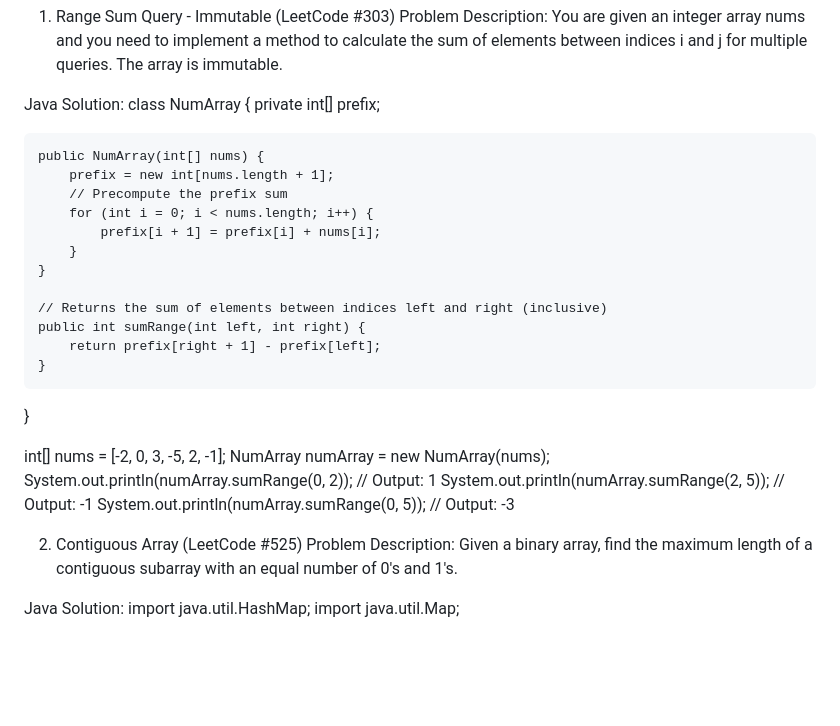
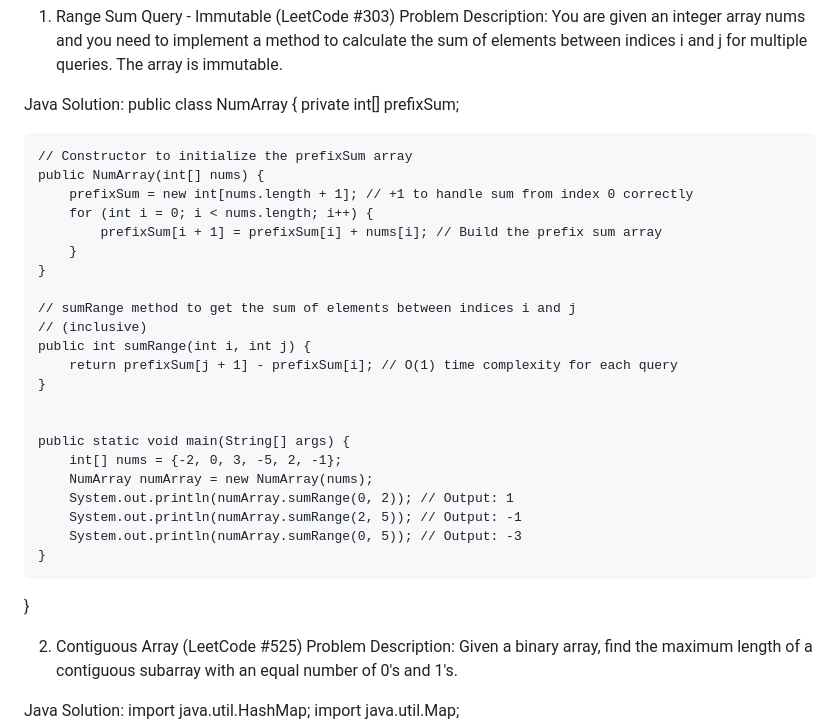
Before and after one commit to ramkotni/interview-prep, a Markdown page: LeetCode/Prefix-Sum.md, the part around the change. Rendered like a GitHub page; blank space fills up the shorter version.

```diff
--- a/LeetCode/Prefix-Sum.md
+++ b/LeetCode/Prefix-Sum.md
@@ -3,28 +3,34 @@ Problem Description:
 You are given an integer array nums and you need to implement a method to calculate the sum of elements between indices i and j for multiple queries. The array is immutable.
 
 Java Solution:
-class NumArray {
-    private int[] prefix;
+public class NumArray
+{
+	private int[] prefixSum;
 
-    public NumArray(int[] nums) {
-        prefix = new int[nums.length + 1];
-        // Precompute the prefix sum
-        for (int i = 0; i < nums.length; i++) {
-            prefix[i + 1] = prefix[i] + nums[i];
-        }
-    }
+	// Constructor to initialize the prefixSum array
+	public NumArray(int[] nums) {
+		prefixSum = new int[nums.length + 1]; // +1 to handle sum from index 0 correctly
+		for (int i = 0; i < nums.length; i++) {
+			prefixSum[i + 1] = prefixSum[i] + nums[i]; // Build the prefix sum array
+		}
+	}
 
-    // Returns the sum of elements between indices left and right (inclusive)
-    public int sumRange(int left, int right) {
-        return prefix[right + 1] - prefix[left];
-    }
+	// sumRange method to get the sum of elements between indices i and j
+	// (inclusive)
+	public int sumRange(int i, int j) {
+		return prefixSum[j + 1] - prefixSum[i]; // O(1) time complexity for each query
+	}
+
+
+	public static void main(String[] args) {
+		int[] nums = {-2, 0, 3, -5, 2, -1};
+		NumArray numArray = new NumArray(nums);
+		System.out.println(numArray.sumRange(0, 2)); // Output: 1
+		System.out.println(numArray.sumRange(2, 5)); // Output: -1
+		System.out.println(numArray.sumRange(0, 5)); // Output: -3
+	}
+
 }
-
-int[] nums = [-2, 0, 3, -5, 2, -1];
-NumArray numArray = new NumArray(nums);
-System.out.println(numArray.sumRange(0, 2)); // Output: 1
-System.out.println(numArray.sumRange(2, 5)); // Output: -1
-System.out.println(numArray.sumRange(0, 5)); // Output: -3
 
 2. Contiguous Array (LeetCode #525)
 Problem Description:
```
